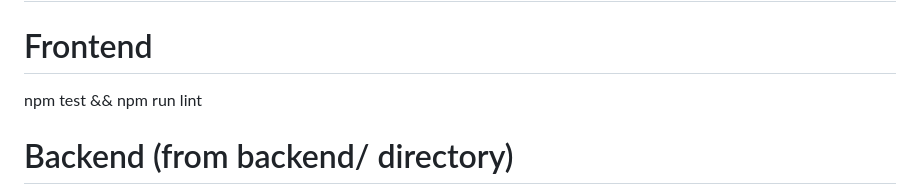
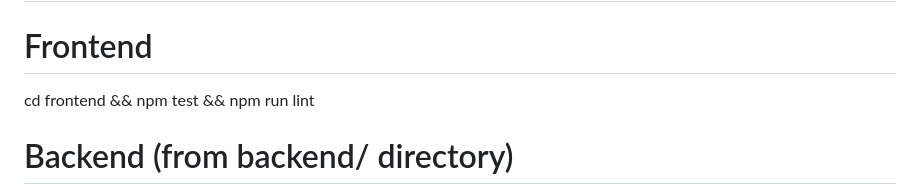
Before and after one commit to BadWinniePooh/weight-tracking-speckit, a Markdown page: CLAUDE.md, the part around the change. Drawn GitHub-style.

```diff
--- a/CLAUDE.md
+++ b/CLAUDE.md
@@ -31,7 +31,7 @@ docker-compose.yml             # Full stack: db + backend + frontend
 ## Commands
 
 # Frontend
-npm test && npm run lint
+cd frontend && npm test && npm run lint
 
 # Backend (from backend/ directory)
 cd backend && dotnet test
```
Also changed, not shown: specs/004-repo-restructure-docs/tasks.md (+4 -4 lines).
